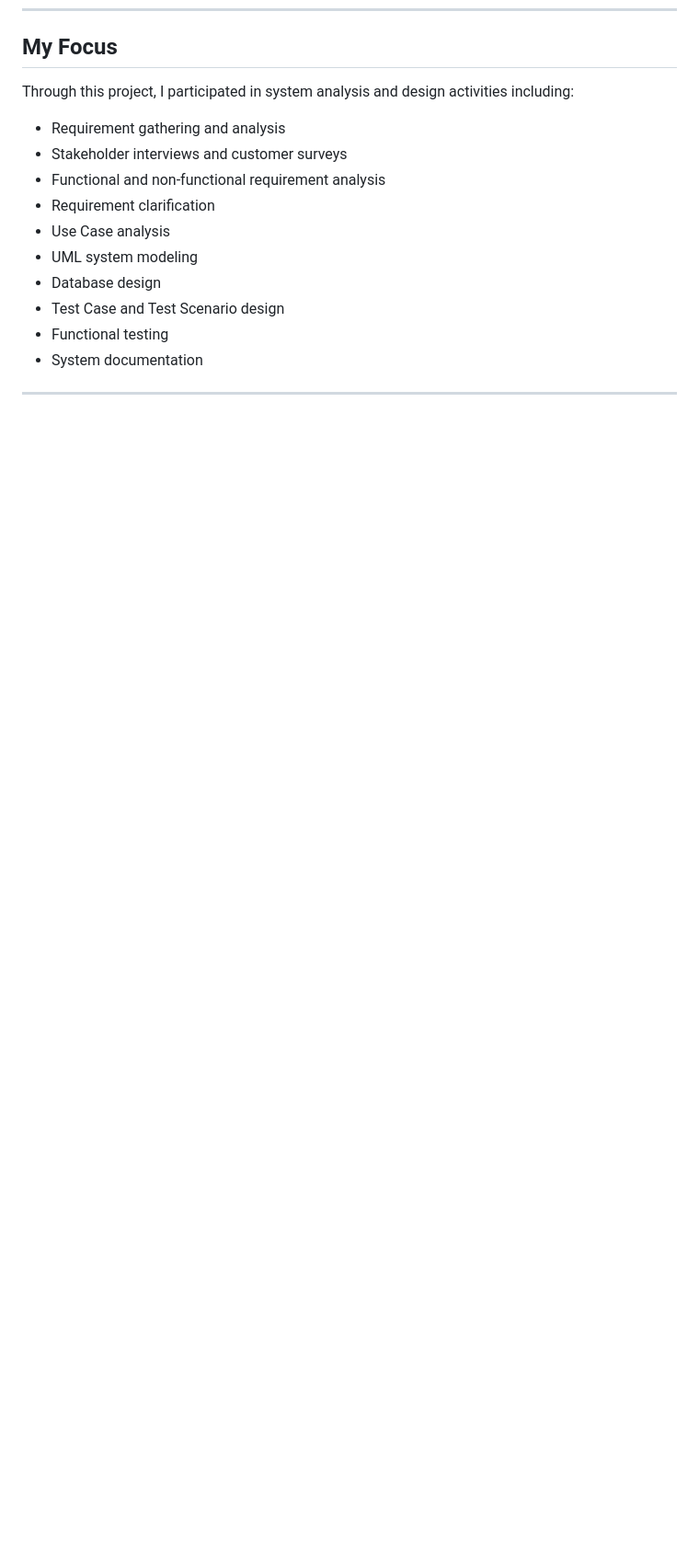
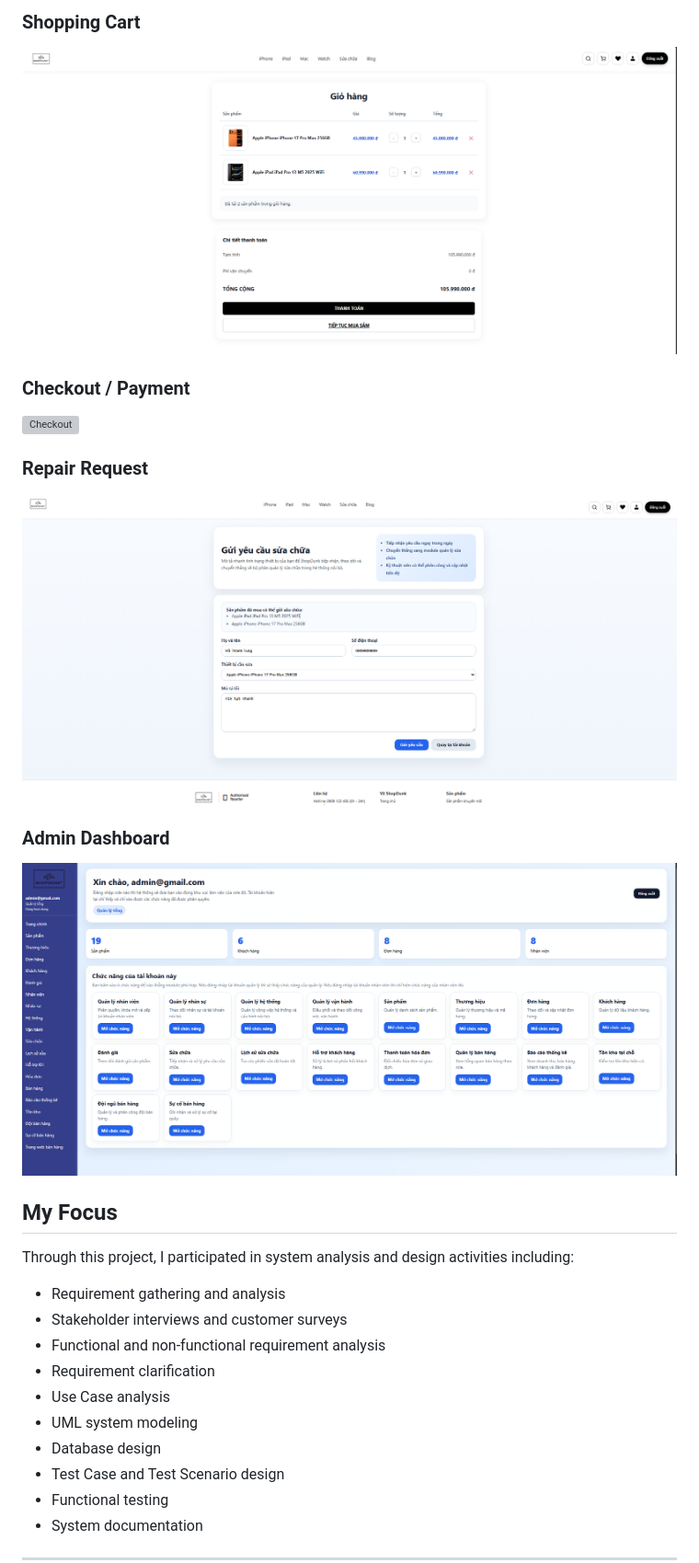
Before and after one commit to tungsw-IT/shopdunk-store-management-system, a Markdown page: README.md, the part around one of its changes. Shown at 92% size. GitHub-like rendering; blank space fills up the shorter version; grey boxes are pictures that could not be loaded.

```diff
--- a/README.md
+++ b/README.md
@@ -33,3 +47,14 @@ The system covers:
+### Shopping Cart
+![Shopping Cart](screenshots/cart.png)
+
+### Checkout / Payment
+![Checkout](screenshots/checkout.png)
+
+### Repair Request
+![Repair Request](screenshots/repair-request.png)
+
+### Admin Dashboard
+![Admin Dashboard](screenshots/admin-dashboard.png)
 
 ## My Focus
 
```
Also changed, not shown: other parts of README.md (+14 -0 lines).
